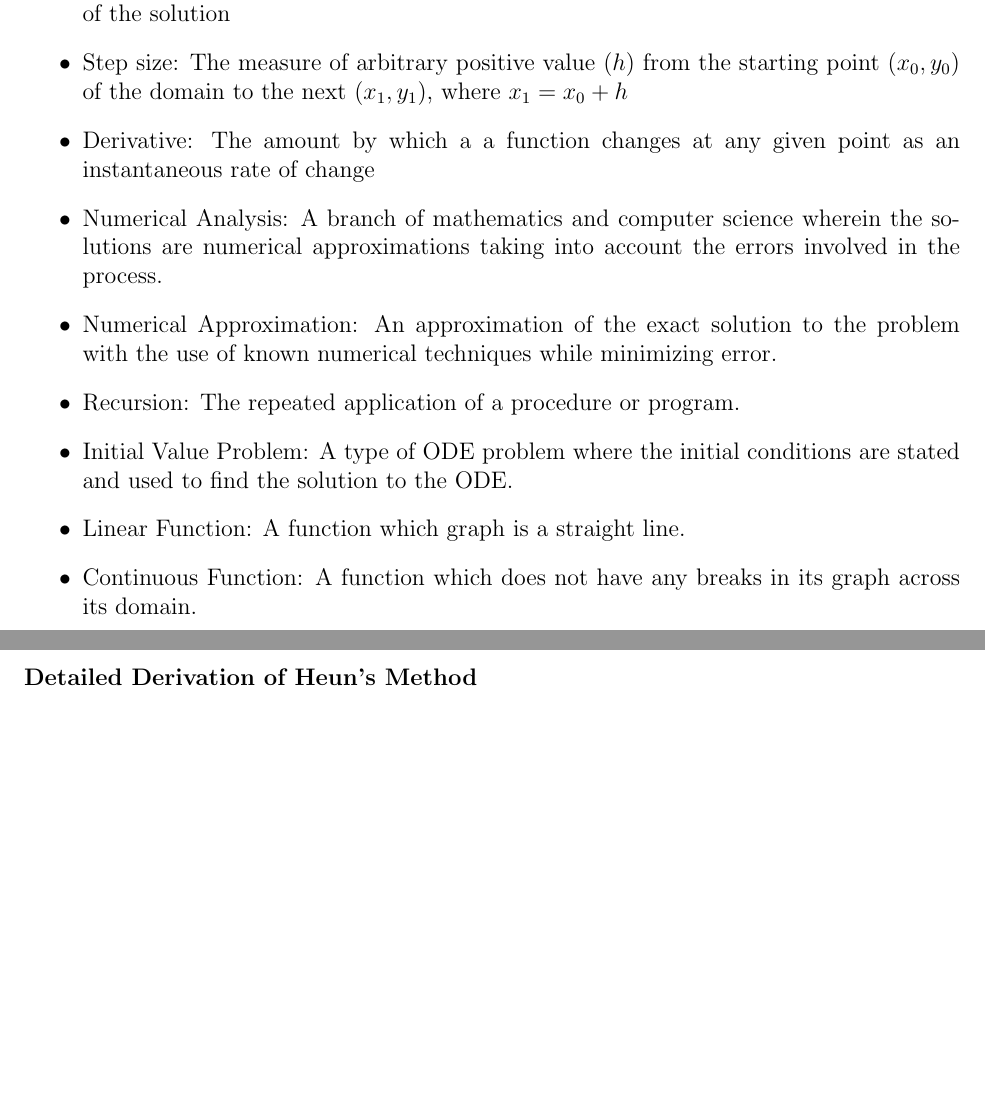
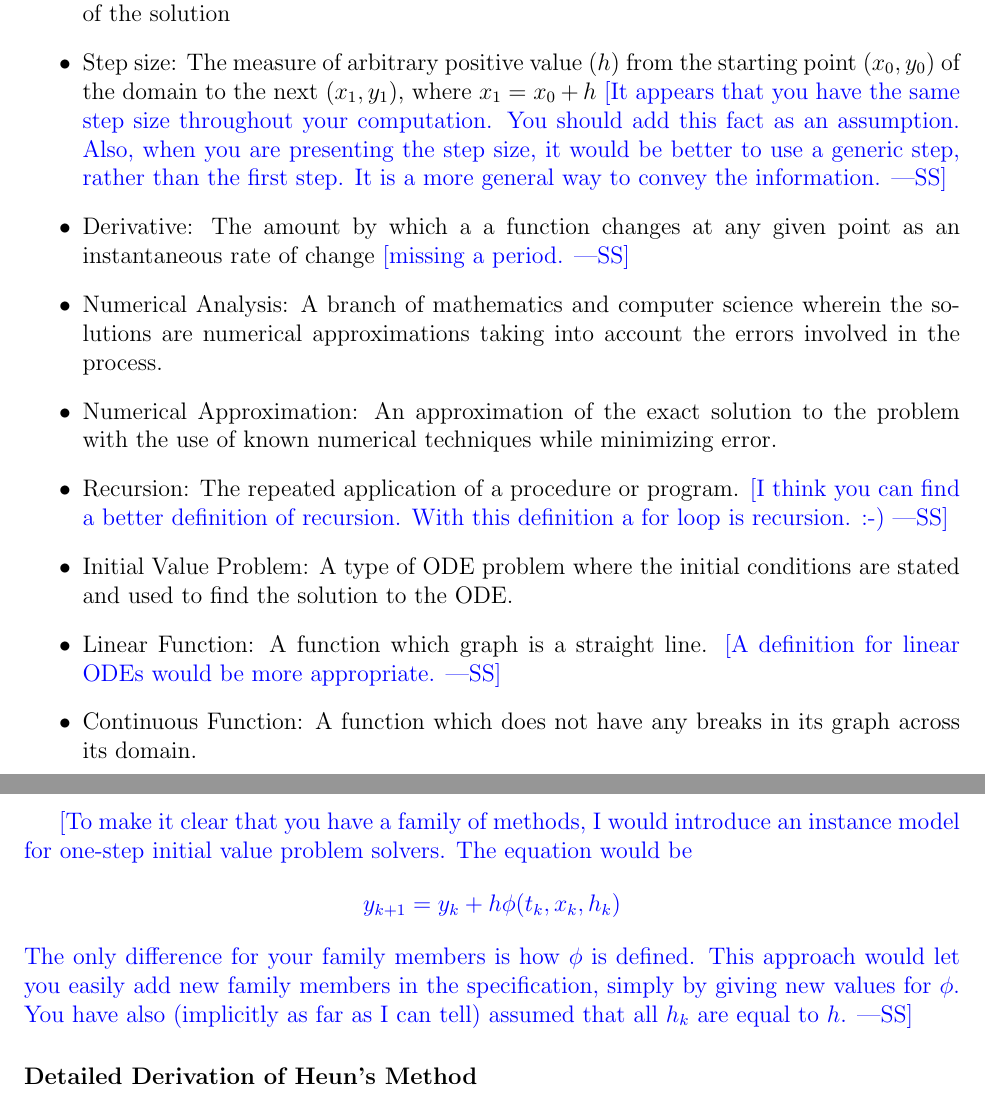
Before and after one commit to aoananp/cas741, a LaTeX document (Doc/SRS/CA.tex): two parts of pages 9 and 17 of 24, joined at a grey line, cut so that both start at the same text, the shorter picture padded with empty space. Compiled offline with pdfLaTeX.

Commit message:
Comments on CA

```diff
--- a/Doc/SRS/CA.tex
+++ b/Doc/SRS/CA.tex
@@ -321,10 +326,14 @@ that exists in the domain of the solution
 
 \item Step size: The measure of arbitrary positive value ($h$) from the starting point
 ($x_\text{0}, y_\text{0}$) of the domain to the next ($x_\text{1}, y_\text{1}$), where
-$x_\text{1} = x_\text{0} + h$
+$x_\text{1} = x_\text{0} + h$ \wss{It appears that you have the same step size
+  throughout your computation.  You should add this fact as an assumption.
+  Also, when you are presenting the step size, it would be better to use a
+  generic step, rather than the first step.  It is a more general way to convey
+  the information.}
 
 \item Derivative: The amount by which a a function changes at any given point as an
-instantaneous rate of change
+instantaneous rate of change \wss{missing a period.}
 
 \item Numerical Analysis: A branch of mathematics and computer science wherein the solutions
 are numerical approximations taking into account the errors involved in the process.
@@ -332,12 +341,15 @@ are numerical approximations taking into account the errors involved in the proc
 \item Numerical Approximation: An approximation of the exact solution to the problem with the
 use of known numerical techniques while minimizing error.
 
-\item Recursion: The repeated application of a procedure or program.
+\item Recursion: The repeated application of a procedure or program. \wss{I
+    think you can find a better definition of recursion.  With this definition a
+    for loop is recursion.  :-)}
 
 \item Initial Value Problem: A type of ODE problem where the initial conditions are stated and
 used to find the solution to the ODE.
 
-\item Linear Function: A function which graph is a straight line.
+\item Linear Function: A function which graph is a straight line. \wss{A
+    definition for linear ODEs would be more appropriate.}
 
 \item Continuous Function: A function which does not have any breaks in its graph across its domain.
 
@@ -716,6 +736,14 @@ Repeating the process (recursion) until we reach $y_k$ yields the Trapezoid Meth
 
 \newpage
 
+\wss{To make it clear that you have a family of methods, I would introduce an
+  instance model for one-step initial value problem solvers.  The equation would
+  be $${y}_{k+1} = {y}_k + h \phi(t_k, {x}_k, h_k)$$ The only difference for
+  your family members is how $\phi$ is defined.  This approach would let you
+  easily add new family members in the specification, simply by giving new
+  values for $\phi$.  You have also (implicitly as far as I can tell) assumed
+  that all $h_k$ are equal to $h$.}
+
 \subsubsection*{Detailed Derivation of Heun's Method}
 
 By modifying the trapezoid scheme [\iref{trapezoid}]:\\
```
Also changed, not shown: Doc/SRS/CA.pdf, Doc/SRS/CA.tex (50 more changed lines).
